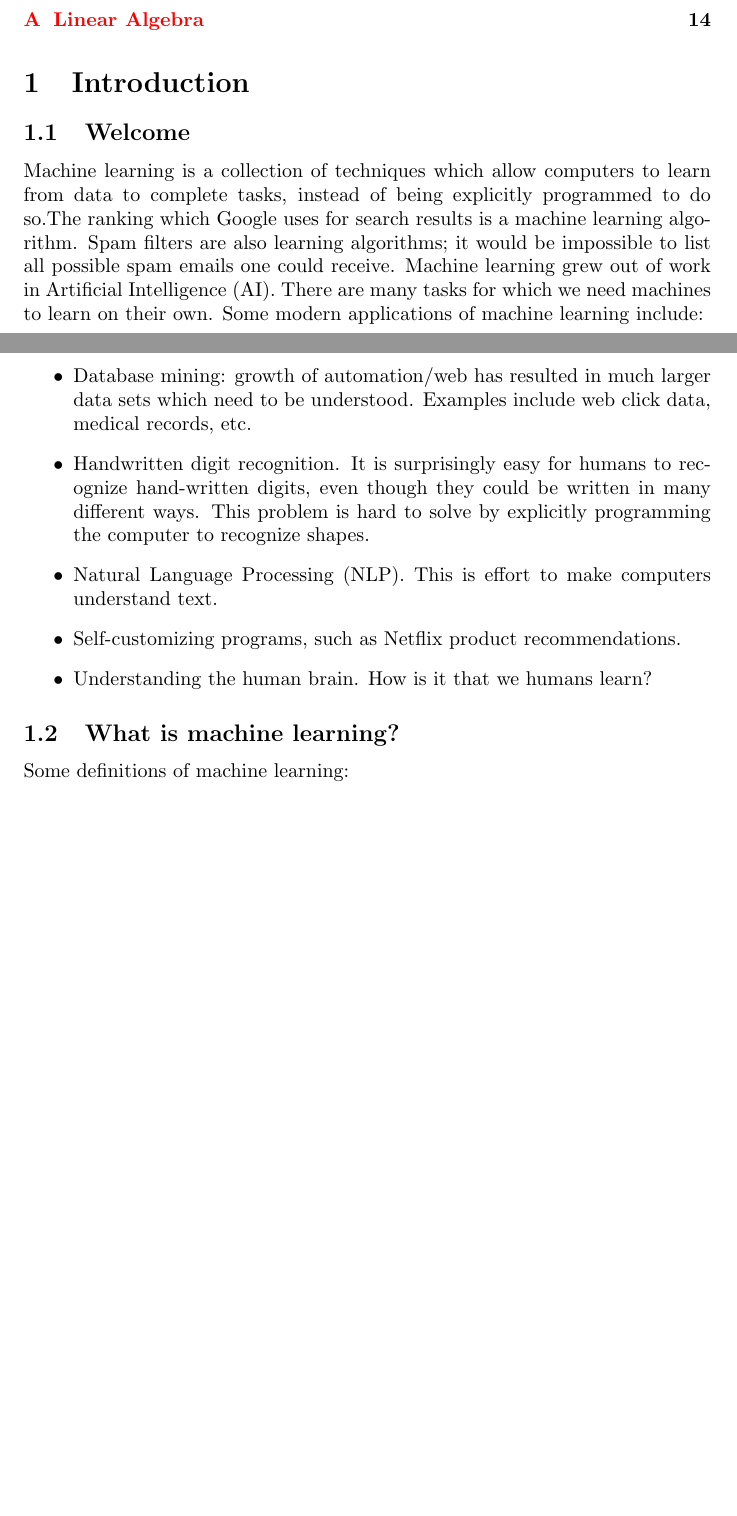
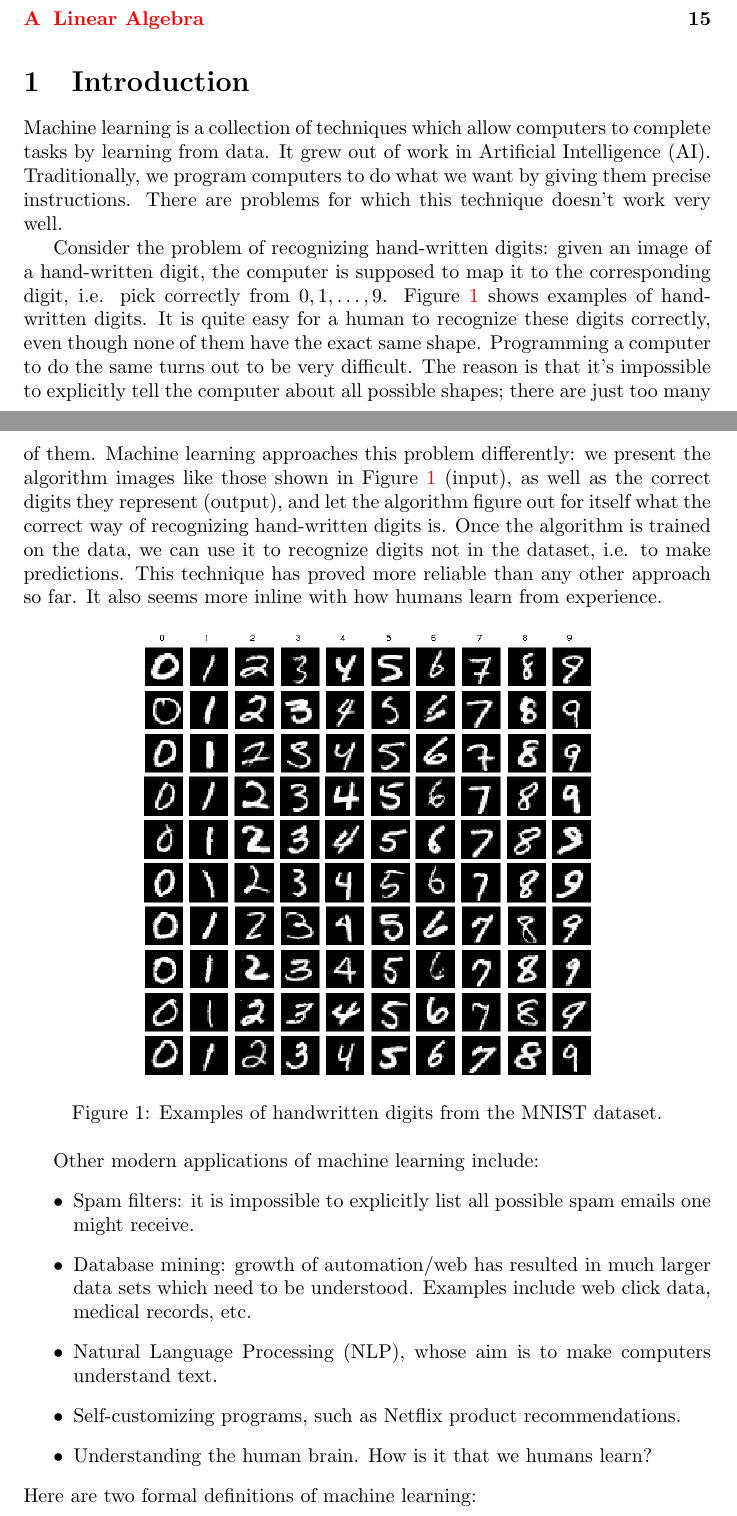
Before and after one commit to siavashaslanbeigi/ml_notes, a LaTeX document (main.tex): two parts of pages 1 and 2 of 15 before the commit and two parts of pages 1 and 2 of 16 after it, joined at a grey line, cut so that both start at the same text, the shorter picture padded with empty space. Compiled offline with pdfLaTeX.

Commit message:
Updates from ShareLaTeX

```diff
--- a/main.tex
+++ b/main.tex
@@ -42,21 +42,25 @@
 
 % INTRODUCTION =========================================
 \section{Introduction}
+Machine learning is a collection of techniques which allow computers to complete tasks by learning from data. It grew out of work in Artificial Intelligence (AI). Traditionally, we program computers to do what we want by giving them precise instructions. There are problems for which this technique doesn't work very well.
 
-% WELCOME ----------------------------------------------
-\subsection{Welcome}
-Machine learning is a collection of techniques which allow computers to learn from data to complete tasks, instead of being explicitly programmed to do so.The ranking which Google uses for search results is a machine learning algorithm. Spam filters are also learning algorithms; it would be impossible to list all possible spam emails one could receive. Machine learning grew out of work in Artificial Intelligence (AI). There are many tasks for which we need machines to learn on their own. Some modern applications of machine learning include:
+Consider the problem of recognizing hand-written digits: given an image of a hand-written digit, the computer is supposed to map it to the corresponding digit, i.e. pick correctly from $0,1,\dots,9$. Figure \ref{intro-fig:mnist-examples} shows examples of hand-written digits. It is quite easy for a human to recognize these digits correctly, even though none of them have the exact same shape. Programming a computer to do the same turns out to be very difficult. The reason is that it's impossible to explicitly tell the computer about all possible shapes; there are just too many of them. Machine learning approaches this problem differently: we present the algorithm images like those shown in Figure \ref{intro-fig:mnist-examples} (input), as well as the correct digits they represent (output), and let the algorithm figure out for itself what the correct way of recognizing hand-written digits is. Once the algorithm is trained on the data, we can use it to recognize digits not in the dataset, i.e. to make predictions. This technique has proved more reliable than any other approach so far. It also seems more inline with how humans learn from experience.
+
+\begin{figure}[ht]
+\centering
+\includegraphics[scale=0.4]{images/intro/mnist-ex.png}
+\caption{Examples of handwritten digits from the MNIST dataset.}
+\label{intro-fig:mnist-examples}
+\end{figure}
+Other modern applications of machine learning include:
 \begin{itemize}
+    \item Spam filters: it is impossible to explicitly list all possible spam emails one might receive.
     \item Database mining: growth of automation/web has resulted in much larger data sets which need to be understood. Examples include web click data, medical records, etc.
-    \item Handwritten digit recognition. It is surprisingly easy for humans to recognize hand-written digits, even though they could be written in many different ways. This problem is hard to solve by explicitly programming the computer to recognize shapes.
-    \item Natural Language Processing (NLP). This is effort to make computers understand text.
+    \item Natural Language Processing (NLP), whose aim is to make computers understand text.
     \item Self-customizing programs, such as Netflix product recommendations.
     \item Understanding the human brain. How is it that we humans learn?
 \end{itemize}
-
-% What is machine learning? ----------------------------
-\subsection{What is machine learning?}
-Some definitions of machine learning:
+Here are two formal definitions of machine learning:
 \begin{itemize}
     \item Arthur Samuel (1959): Field of study that gives computers the ability to learn without being explicitly programmed. Samuel built a Checkers playing program where the computer would learn from playing tens of thousands of games against itself. This was the world's first self-learning program.
     \item Tom Mitchell (1998): A computer program is said to learn from experience E with respect to some task T and some performance measure P, if its performance on T, as measured by P, improves with experience E.
```
Also changed, not shown: images/intro/mnist-ex.png (added), main.tex (2 more changed lines).
